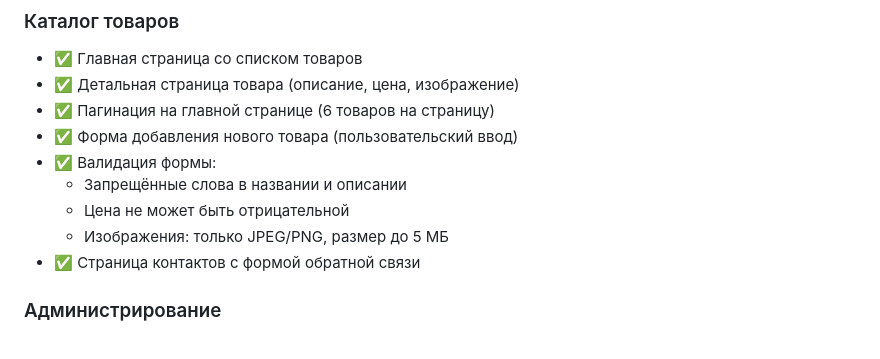
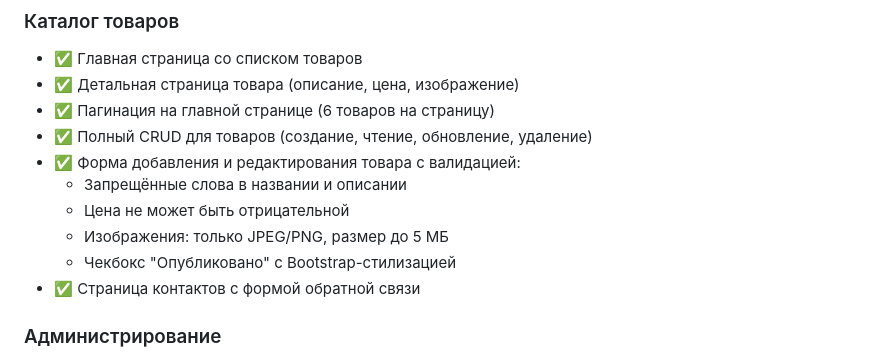
Before and after one commit to bezza8418/django_shop, a Markdown page: README.md, the part around the change. GitHub-like rendering.

Commit message:
обновлён README под полный CRUD и стилизацию форм

```diff
--- a/README.md
+++ b/README.md
@@ -14,11 +14,12 @@
 - ✅ Главная страница со списком товаров
 - ✅ Детальная страница товара (описание, цена, изображение)
 - ✅ Пагинация на главной странице (6 товаров на страницу)
-- ✅ Форма добавления нового товара (пользовательский ввод)
-- ✅ Валидация формы:
+- ✅ Полный CRUD для товаров (создание, чтение, обновление, удаление)
+- ✅ Форма добавления и редактирования товара с валидацией:
   - Запрещённые слова в названии и описании
   - Цена не может быть отрицательной
   - Изображения: только JPEG/PNG, размер до 5 МБ
+  - Чекбокс "Опубликовано" с Bootstrap-стилизацией
 - ✅ Страница контактов с формой обратной связи
 
 ### Администрирование
```
